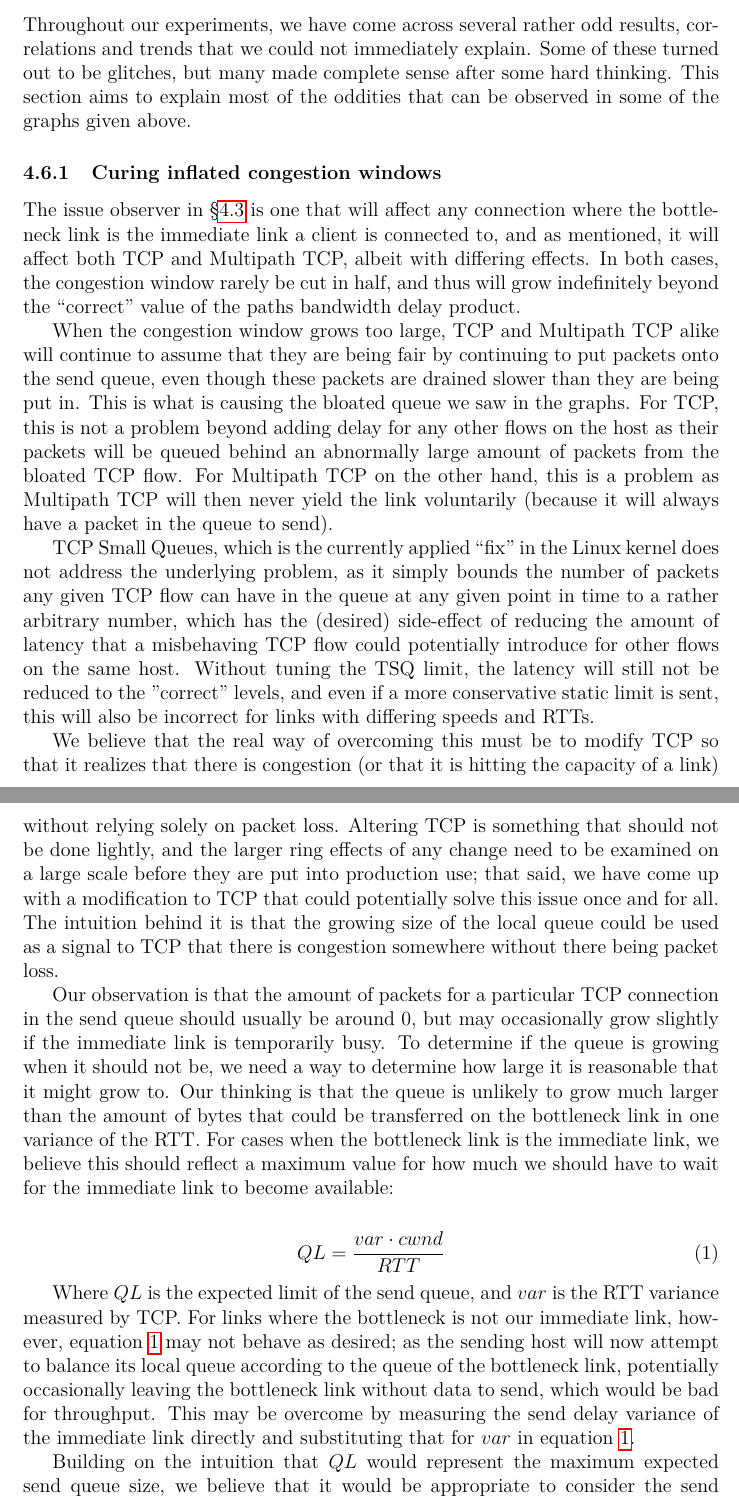
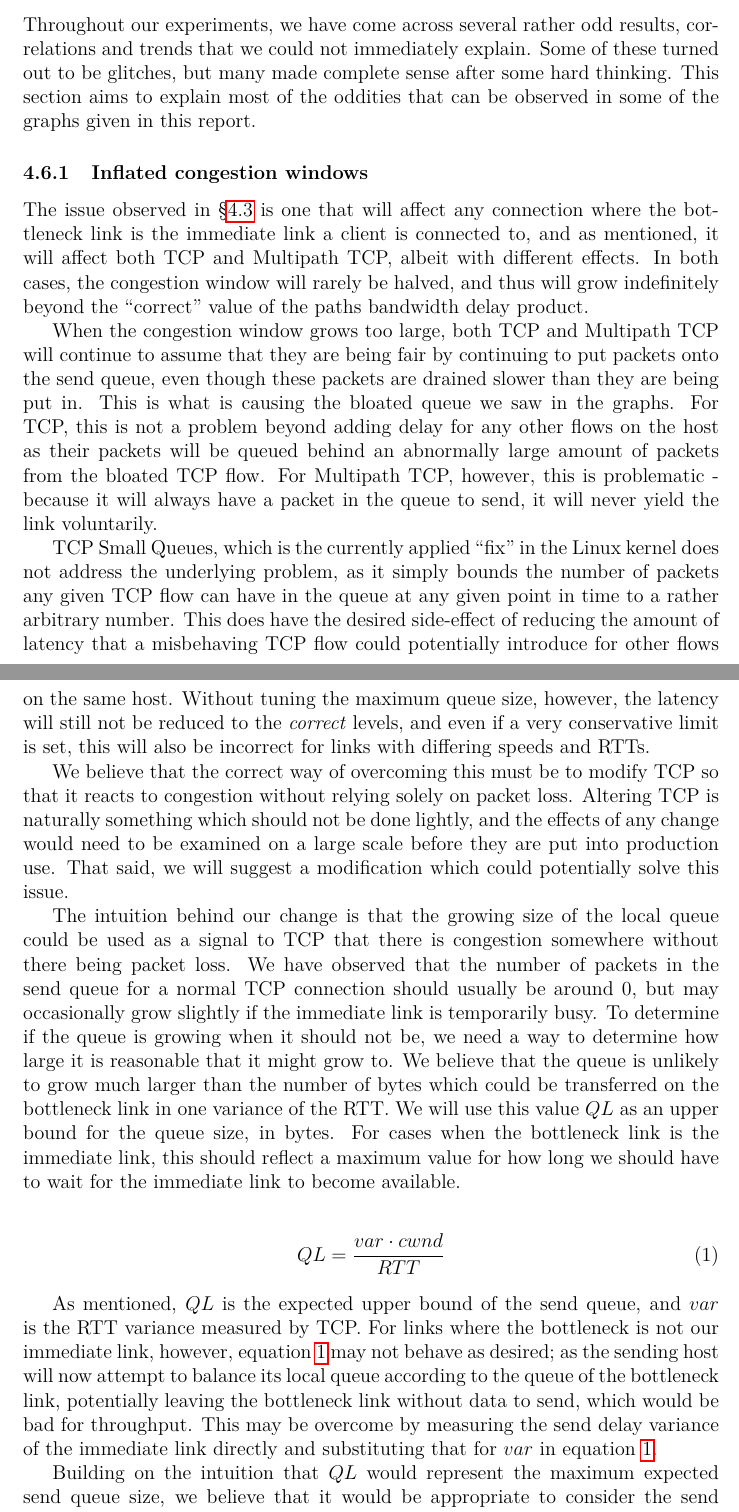
Before and after one commit to jamesbarlow/mptcp, a LaTeX paper (report/report.tex, which reads report/sections/results-closing-remarks.tex): two parts of pages 24 and 25 of 29, joined at a grey line, cut so that both start at the same text. Compiled offline with pdfLaTeX.

Commit message:
Reviewed 4.3 - 4.6.2 inclusive.

```diff
--- a/report/sections/results-closing-remarks.tex
+++ b/report/sections/results-closing-remarks.tex
@@ -2,65 +2,68 @@ Throughout our experiments, we have come across several rather odd results,
 correlations and trends that we could not immediately explain. Some of these
 turned out to be glitches, but many made complete sense after some hard
 thinking. This section aims to explain most of the oddities that can be observed
-in some of the graphs given above.
+in some of the graphs given in this report.
 
-\subsubsection{Curing inflated congestion windows}
-The issue observer in \S\ref{sec:results-fairness} is one that will affect any
+\subsubsection{Inflated congestion windows}
+The issue observed in \S\ref{sec:results-fairness} is one that will affect any
 connection where the bottleneck link is the immediate link a client is connected
 to, and as mentioned, it will affect both TCP and Multipath TCP, albeit with
-differing effects. In both cases, the congestion window rarely be cut in half,
+different effects. In both cases, the congestion window will rarely be halved,
 and thus will grow indefinitely beyond the ``correct'' value of the paths
 bandwidth delay product.
 
-When the congestion window grows too large, TCP and Multipath TCP alike will
+When the congestion window grows too large, both TCP and Multipath TCP will
 continue to assume that they are being fair by continuing to put packets onto
 the send queue, even though these packets are drained slower than they are being
 put in. This is what is causing the bloated queue we saw in the graphs. For TCP,
 this is not a problem beyond adding delay for any other flows on the host as
 their packets will be queued behind an abnormally large amount of packets from
-the bloated TCP flow. For Multipath TCP on the other hand, this is a problem as
-Multipath TCP will then never yield the link voluntarily (because it will always
-have a packet in the queue to send).
+the bloated TCP flow. For Multipath TCP, however, this is problematic - because
+it will always have a packet in the queue to send, it will never yield the link
+voluntarily.
 
 TCP Small Queues, which is the currently applied ``fix'' in the Linux kernel
 does not address the underlying problem, as it simply bounds the number of
 packets any given TCP flow can have in the queue at any given point in time to a
-rather arbitrary number, which has the (desired) side-effect of reducing the
+rather arbitrary number. This does have the desired side-effect of reducing the
 amount of latency that a misbehaving TCP flow could potentially introduce for
-other flows on the same host. Without tuning the TSQ limit, the latency will
-still not be reduced to the "correct" levels, and even if a more conservative
-static limit is sent, this will also be incorrect for links with differing
+other flows on the same host. Without tuning the maximum queue size, however,
+the latency will
+still not be reduced to the \emph{correct} levels, and even if a very conservative
+limit is set, this will also be incorrect for links with differing
 speeds and RTTs.
 
-We believe that the real way of overcoming this must be to modify TCP so that it
-realizes that there is congestion (or that it is hitting the capacity of a link)
-without relying solely on packet loss. Altering TCP is something that should not
-be done lightly, and the larger ring effects of any change need to be examined
-on a large scale before they are put into production use; that said, we have
-come up with a modification to TCP that could potentially solve this issue once
-and for all. The intuition behind it is that the growing size of the local queue
+We believe that the correct way of overcoming this must be to modify TCP so that it
+reacts to congestion without relying solely on packet loss. Altering TCP is naturally
+something which should not
+be done lightly, and the effects of any change would need to be examined
+on a large scale before they are put into production use. That said, we will suggest
+a modification which could potentially solve this issue.
+
+The intuition behind our change is that the growing size of the local queue
 could be used as a signal to TCP that there is congestion somewhere without
 there being packet loss.
-
-Our observation is that the amount of packets for a particular TCP connection in
-the send queue should usually be around 0, but may occasionally grow slightly if
+% Somewhere? On the local host, right?
+We have observed that the number of packets in the send queue for a normal
+TCP connection should usually be around 0, but may occasionally grow slightly if
 the immediate link is temporarily busy. To determine if the queue is growing
 when it should not be, we need a way to determine how large it is reasonable
-that it might grow to. Our thinking is that the queue is unlikely to grow much
-larger than the amount of bytes that could be transferred on the bottleneck link
-in one variance of the RTT.\@ For cases when the bottleneck link is the
-immediate link, we believe this should reflect a maximum value for how much we
-should have to wait for the immediate link to become available:
+that it might grow to. We believe that the queue is unlikely to grow much
+larger than the number of bytes which could be transferred on the bottleneck link
+in one variance of the RTT.\@ We will use this value $QL$ as an upper bound for
+the queue size, in bytes. For cases when the bottleneck link is the
+immediate link, this should reflect a maximum value for how long we
+should have to wait for the immediate link to become available.
 
 \begin{align}
   QL = \frac{var \cdot cwnd}{RTT}\label{eq:ql}
 \end{align}
 
-Where $QL$ is the expected limit of the send queue, and $var$ is the RTT
+As mentioned, $QL$ is the expected upper bound of the send queue, and $var$ is the RTT
 variance measured by TCP.\@ For links where the bottleneck is not our immediate
 link, however, equation~\ref{eq:ql} may not behave as desired; as the sending
 host will now attempt to balance its local queue according to the queue of the
-bottleneck link, potentially occasionally leaving the bottleneck link without
+bottleneck link, potentially leaving the bottleneck link without
 data to send, which would be bad for throughput. This may be overcome by
 measuring the send delay variance of the immediate link directly and
 substituting that for $var$ in equation~\ref{eq:ql}.
```
Also changed, not shown: report/sections/results-fairness.tex (+34 -34 lines), report/sections/results-performance.tex (+8 -6 lines), report/sections/results-closing-remarks.tex (6 more changed lines).
